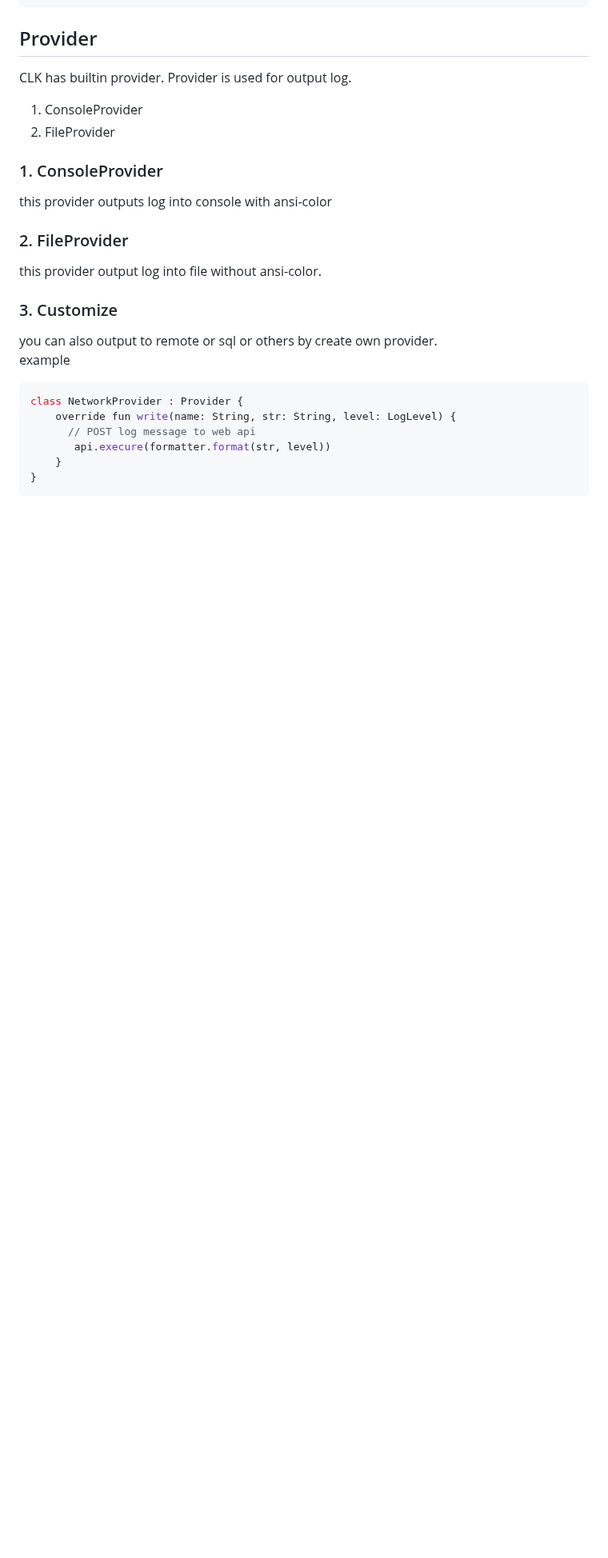
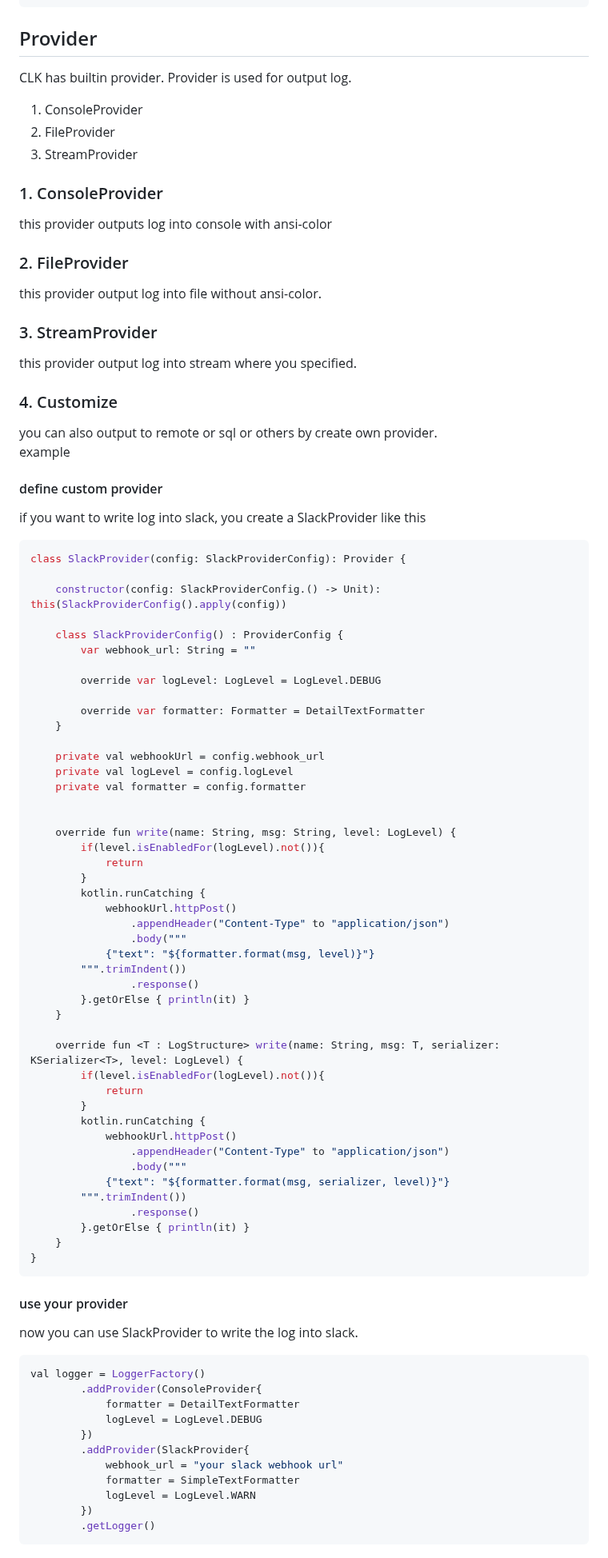
Before and after one commit to milkcocoa0902/colotok, a Markdown page: README.md, the part around one of its changes. Shown at 80% size. Rendered like a GitHub page; blank space fills up the shorter version.

Commit message:
:memo: add more information to implement custom provider

````diff
--- a/README.md
+++ b/README.md
@@ -225,6 +226,7 @@ CLK has builtin provider. Provider is used for output log.
 
 1. ConsoleProvider
 2. FileProvider
+3. StreamProvider
 
 ### 1. ConsoleProvider
 this provider outputs log into console with ansi-color
@@ -232,15 +234,78 @@ this provider outputs log into console with ansi-color
 ### 2. FileProvider
 this provider output log into file without ansi-color.
 
-### 3. Customize
+### 3. StreamProvider
+this provider output log into stream where you specified.
+
+### 4. Customize
 you can also output to remote or sql or others by create own provider.
 example
 
+#### define custom provider
+if you want to write log into slack, you create a SlackProvider like this
+
 ```kotlin
-class NetworkProvider : Provider {
-    override fun write(name: String, str: String, level: LogLevel) {
-      // POST log message to web api
-       api.execure(formatter.format(str, level))
+class SlackProvider(config: SlackProviderConfig): Provider {
+
+    constructor(config: SlackProviderConfig.() -> Unit): this(SlackProviderConfig().apply(config))
+
+    class SlackProviderConfig() : ProviderConfig {
+        var webhook_url: String = ""
+
+        override var logLevel: LogLevel = LogLevel.DEBUG
+
+        override var formatter: Formatter = DetailTextFormatter
+    }
+
+    private val webhookUrl = config.webhook_url
+    private val logLevel = config.logLevel
+    private val formatter = config.formatter
+
+
+    override fun write(name: String, msg: String, level: LogLevel) {
+        if(level.isEnabledFor(logLevel).not()){
+            return
+        }
+        kotlin.runCatching {
+            webhookUrl.httpPost()
+                .appendHeader("Content-Type" to "application/json")
+                .body("""
+            {"text": "${formatter.format(msg, level)}"}
+        """.trimIndent())
+                .response()
+        }.getOrElse { println(it) }
+    }
+
+    override fun <T : LogStructure> write(name: String, msg: T, serializer: KSerializer<T>, level: LogLevel) {
+        if(level.isEnabledFor(logLevel).not()){
+            return
+        }
+        kotlin.runCatching {
+            webhookUrl.httpPost()
+                .appendHeader("Content-Type" to "application/json")
+                .body("""
+            {"text": "${formatter.format(msg, serializer, level)}"}
+        """.trimIndent())
+                .response()
+        }.getOrElse { println(it) }
     }
 }
 ```
+
+#### use your provider
+now you can use SlackProvider to write the log into slack.
+
+```kotlin
+val logger = LoggerFactory()
+        .addProvider(ConsoleProvider{
+            formatter = DetailTextFormatter
+            logLevel = LogLevel.DEBUG
+        })
+        .addProvider(SlackProvider{
+            webhook_url = "your slack webhook url"
+            formatter = SimpleTextFormatter
+            logLevel = LogLevel.WARN
+        })
+        .getLogger()
+```
+
````
Also changed, not shown: other parts of README.md (+13 -1 lines).
